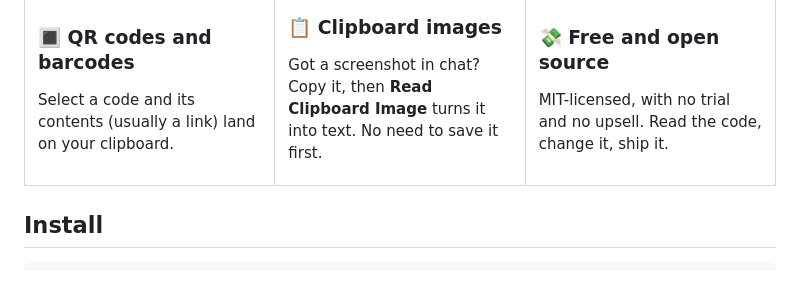
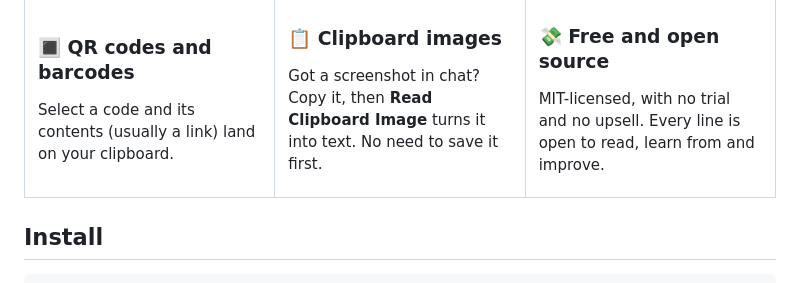
Before and after one commit to Dhruv-Sharma29/Squint, a Markdown page: README.md, the part around the change. Drawn GitHub-style.

Commit message:
Reword the open source feature card

```diff
--- a/README.md
+++ b/README.md
@@ -99,7 +99,7 @@ Got a screenshot in chat? Copy it, then **Read Clipboard Image** turns it into t
 <td valign="top">
 
 ### 💸 Free and open source
-MIT-licensed, with no trial and no upsell. Read the code, change it, ship it.
+MIT-licensed, with no trial and no upsell. Every line is open to read, learn from and improve.
 
 </td>
 </tr>
```
